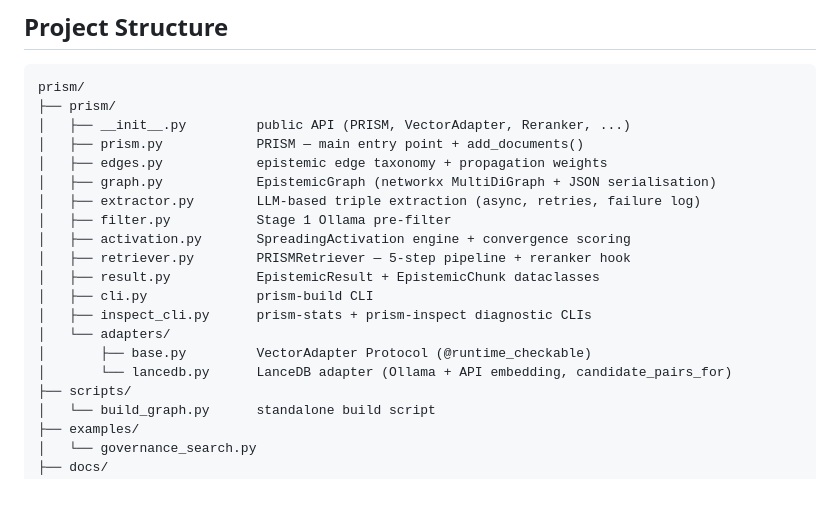
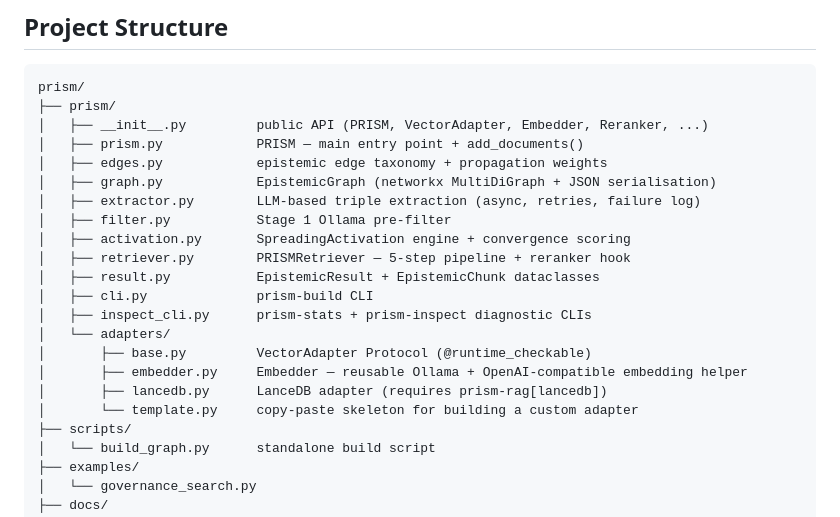
Before and after one commit to MadMando/prism, a Markdown page: README.md, the part around one of its changes. GitHub-like rendering; blank space fills up the shorter version.

````diff
--- a/README.md
+++ b/README.md
@@ -421,7 +425,7 @@ PRISM(
 ```
 prism/
 ├── prism/
-│   ├── __init__.py         public API (PRISM, VectorAdapter, Reranker, ...)
+│   ├── __init__.py         public API (PRISM, VectorAdapter, Embedder, Reranker, ...)
 │   ├── prism.py            PRISM — main entry point + add_documents()
 │   ├── edges.py            epistemic edge taxonomy + propagation weights
 │   ├── graph.py            EpistemicGraph (networkx MultiDiGraph + JSON serialisation)
@@ -434,7 +438,9 @@ prism/
 │   ├── inspect_cli.py      prism-stats + prism-inspect diagnostic CLIs
 │   └── adapters/
 │       ├── base.py         VectorAdapter Protocol (@runtime_checkable)
-│       └── lancedb.py      LanceDB adapter (Ollama + API embedding, candidate_pairs_for)
+│       ├── embedder.py     Embedder — reusable Ollama + OpenAI-compatible embedding helper
+│       ├── lancedb.py      LanceDB adapter (requires prism-rag[lancedb])
+│       └── template.py     copy-paste skeleton for building a custom adapter
 ├── scripts/
 │   └── build_graph.py      standalone build script
 ├── examples/
````
Also changed, not shown: other parts of README.md (+19 -7 lines), README_PYPI.md (+20 -2 lines).
